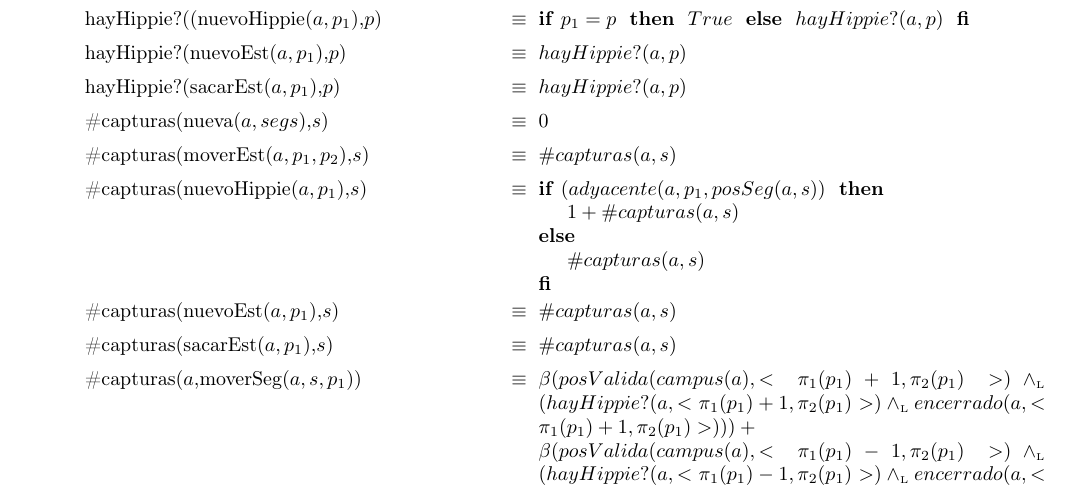
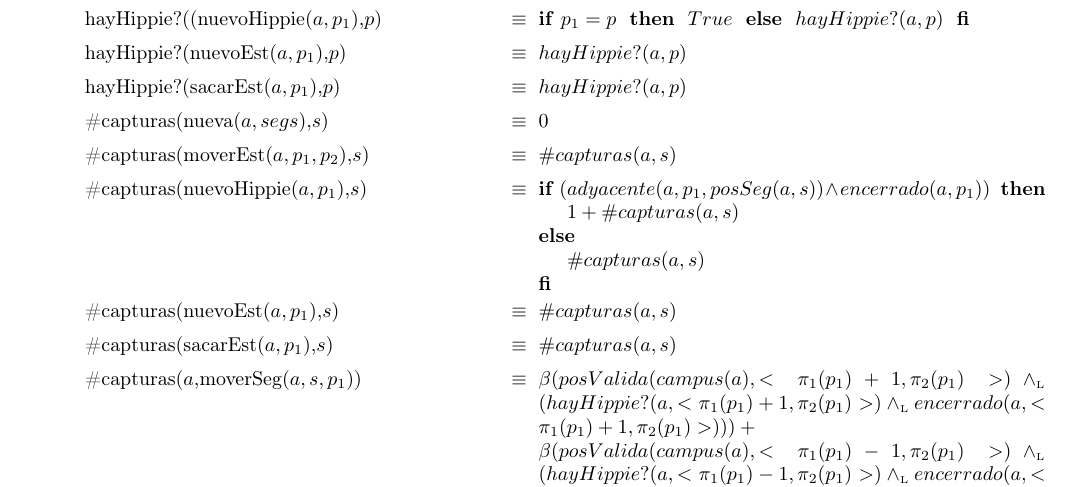
Before and after one commit to sonneil/tp1algo2, a LaTeX document (tp1.tex): part of page 4 of 9, cut so that both start at the same text. Compiled offline with pdfLaTeX.

Commit message:
Update tp1.tex

```diff
--- a/tp1.tex
+++ b/tp1.tex
@@ -140,7 +140,7 @@
 
 \tadAxioma{\#capturas(nueva($a,segs$),$s$)}{$0$}
 \tadAxioma{\#capturas(moverEst($a,p_1,p_2$),$s$)}{$\#capturas(a,s)$}
-\tadAxioma{\#capturas(nuevoHippie($a,p_1$),$s$)}{\IF $(adyacente(a,p_1,posSeg(a,s))$ THEN $1 + \#capturas(a,s)$ ELSE $\#capturas(a,s)$ FI}
+\tadAxioma{\#capturas(nuevoHippie($a,p_1$),$s$)}{\IF $(adyacente(a,p_1,posSeg(a,s)) \land encerrado(a,p_1))$ THEN $1 + \#capturas(a,s)$ ELSE $\#capturas(a,s)$ FI}
 \tadAxioma{\#capturas(nuevoEst($a,p_1$),$s$)}{$\#capturas(a,s)$}
 \tadAxioma{\#capturas(sacarEst($a,p_1$),$s$)}{$\#capturas(a,s)$}
 \tadAxioma{\#capturas($a$,moverSeg($a,s,p_1$))}{$
```
